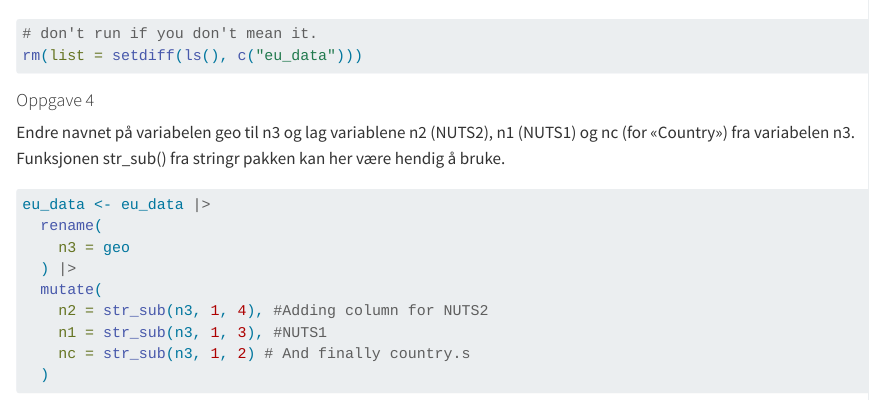
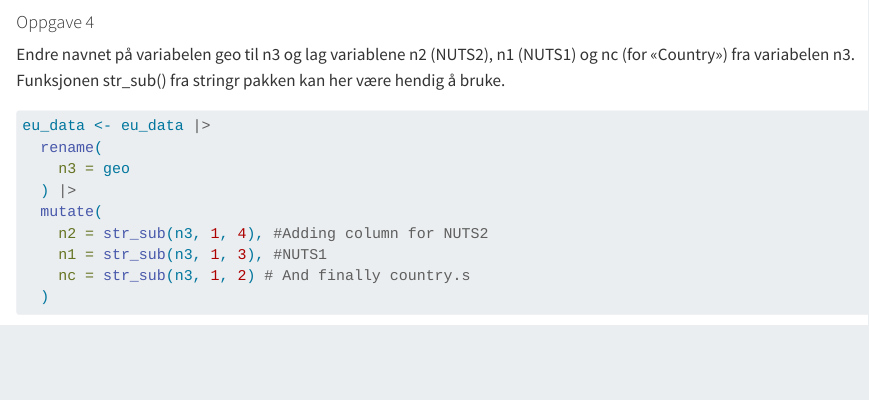
Before and after one commit to AIJ-Analytics/Arbeidskrav_4_DataScience, a Quarto document (Arbeidskrav_4_DataScience.qmd): the page in a window 1100 px wide, from 7420 px down. Rendered offline with R 4.5, knitr and Pandoc in place of Quarto, with nearby package versions; some code elsewhere in the file could not run offline; long lines of code are wrapped.

Commit message:
Removed rm(list)

````diff
--- a/Arbeidskrav_4_DataScience.qmd
+++ b/Arbeidskrav_4_DataScience.qmd
@@ -330,5 +327,3 @@ dim(miss_eu)
-# don't run if you don't mean it.
-rm(list = setdiff(ls(), c("eu_data")))
 ```
 
 #### Oppgave 4
````
Also changed, not shown: Arbeidskrav_4_DataScience.qmd (3 more changed lines).
